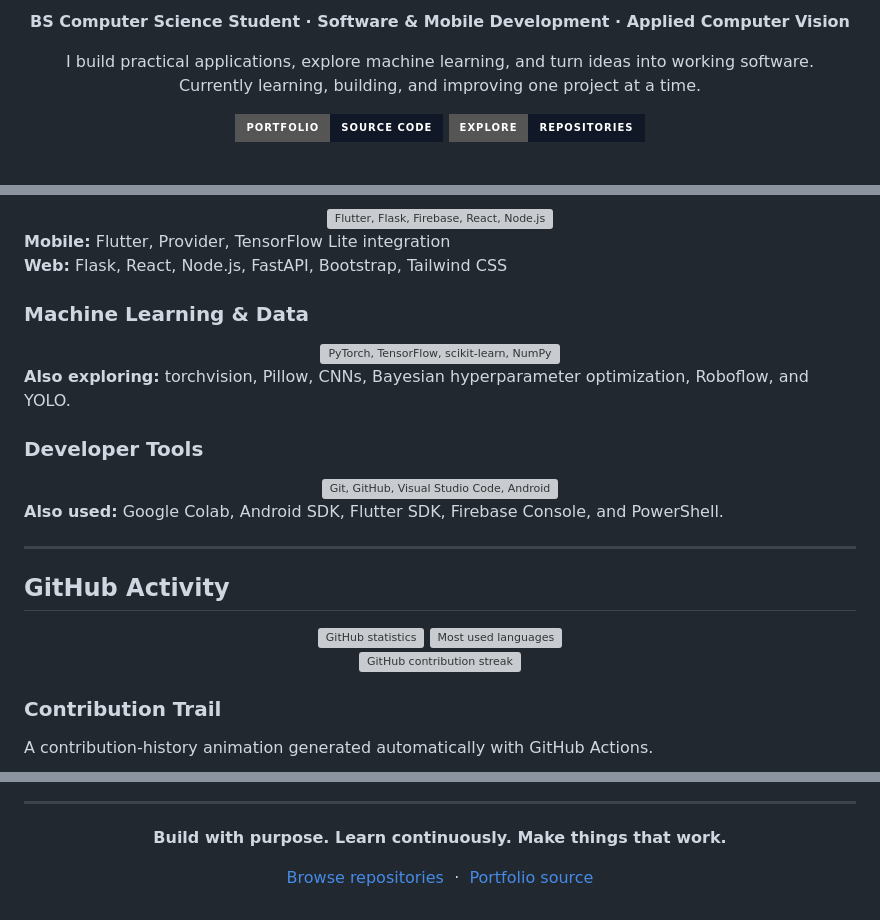
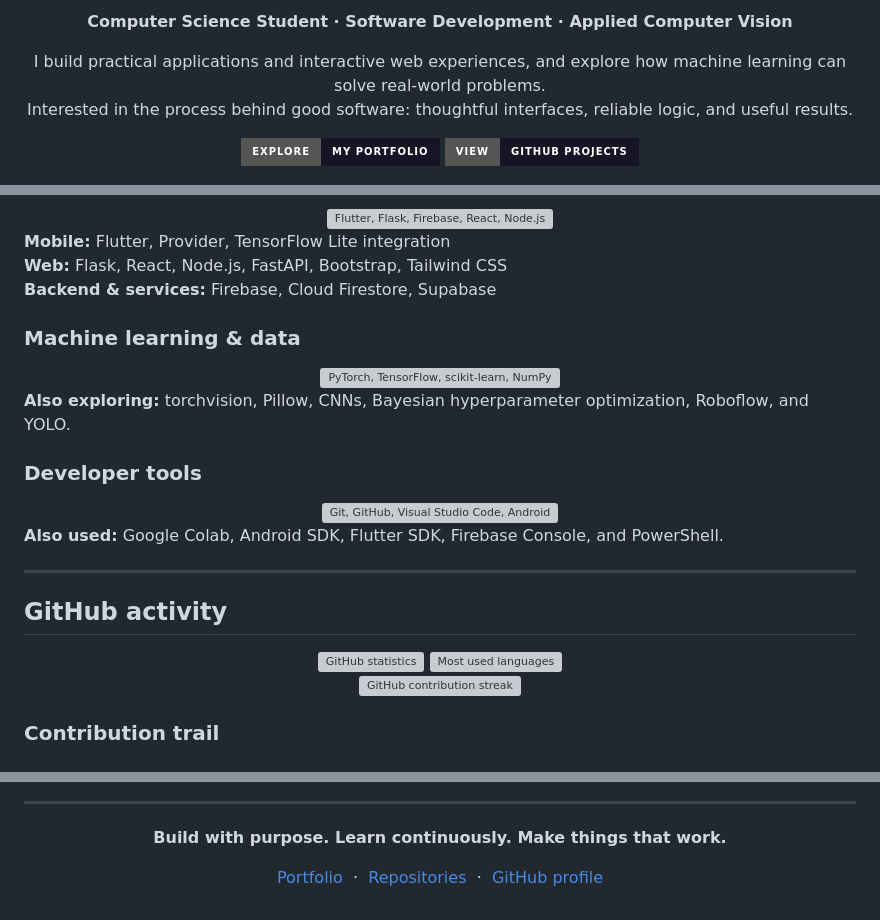
Before and after one commit to msreaamparo-wq/msreaamparo-wq, a Markdown page: README.md, 3 parts joined by grey strips. GitHub-like rendering; badges without logos; grey boxes are pictures that could not be loaded.

```diff
--- a/README.md
+++ b/README.md
@@ -6,16 +6,16 @@
 
-<p><strong>BS Computer Science Student · Software & Mobile Development · Applied Computer Vision</strong></p>
+<p><strong>Computer Science Student · Software Development · Applied Computer Vision</strong></p>
 
 <p>
-  I build practical applications, explore machine learning, and turn ideas into working software.
+  I build practical applications and interactive web experiences, and explore how machine learning can solve real-world problems.
   <br/>
-  Currently learning, building, and improving one project at a time.
+  Interested in the process behind good software: thoughtful interfaces, reliable logic, and useful results.
 </p>
 
 <p>
-  <a href="https://github.com/msreaamparo-wq/Portfolio">
-    <img src="https://img.shields.io/badge/Portfolio-Source%20Code-101827?style=for-the-badge&logo=github&logoColor=white" alt="Portfolio source code"/>
+  <a href="https://msreaamparo-wq.github.io/">
+    <img src="https://img.shields.io/badge/Explore-My%20Portfolio-171426?style=for-the-badge&logo=googlechrome&logoColor=white" alt="Explore my live portfolio"/>
   </a>
   <a href="https://github.com/msreaamparo-wq?tab=repositories">
-    <img src="https://img.shields.io/badge/Explore-Repositories-101827?style=for-the-badge&logo=github&logoColor=white" alt="Explore repositories"/>
+    <img src="https://img.shields.io/badge/View-GitHub%20Projects-171426?style=for-the-badge&logo=github&logoColor=white" alt="View GitHub projects"/>
   </a>
@@ -110,8 +114,9 @@ My portfolio combines a dark charcoal interface with violet and cyan accents, pl
 
 **Mobile:** Flutter, Provider, TensorFlow Lite integration
 **Web:** Flask, React, Node.js, FastAPI, Bootstrap, Tailwind CSS
+**Backend & services:** Firebase, Cloud Firestore, Supabase
 
-### Machine Learning & Data
+### Machine learning & data
 
 <div align="center">
   <img src="https://skillicons.dev/icons?i=pytorch,tensorflow,sklearn,numpy,pandas,matplotlib&perline=6&theme=dark" alt="PyTorch, TensorFlow, scikit-learn, NumPy, pandas, and Matplotlib"/>
@@ -119,7 +124,7 @@ My portfolio combines a dark charcoal interface with violet and cyan accents, pl
 
 **Also exploring:** torchvision, Pillow, CNNs, Bayesian hyperparameter optimization, Roboflow, and YOLO.
 
-### Developer Tools
+### Developer tools
 
 <div align="center">
   <img src="https://skillicons.dev/icons?i=git,github,vscode,androidstudio,figma&perline=5&theme=dark" alt="Git, GitHub, Visual Studio Code, Android Studio, and Figma"/>
@@ -129,7 +134,7 @@ My portfolio combines a dark charcoal interface with violet and cyan accents, pl
 
 ---
 
-## GitHub Activity
+## GitHub activity
 
 <div align="center">
 
@@ -146,9 +151,7 @@ My portfolio combines a dark charcoal interface with violet and cyan accents, pl
 
 </div>
 
-### Contribution Trail
-
-A contribution-history animation generated automatically with GitHub Actions.
+### Contribution trail
 
 <picture>
   <source media="(prefers-color-scheme: dark)" srcset="https://raw.githubusercontent.com/msreaamparo-wq/msreaamparo-wq/output/pacman-contribution-graph-dark.svg"/>
@@ -162,8 +165,10 @@ A contribution-history animation generated automatically with GitHub Actions.
 
 **Build with purpose. Learn continuously. Make things that work.**
 
-<a href="https://github.com/msreaamparo-wq?tab=repositories">Browse repositories</a>
+<a href="https://msreaamparo-wq.github.io/">Portfolio</a>
 &nbsp;·&nbsp;
-<a href="https://github.com/msreaamparo-wq/Portfolio">Portfolio source</a>
+<a href="https://github.com/msreaamparo-wq?tab=repositories">Repositories</a>
+&nbsp;·&nbsp;
+<a href="https://github.com/msreaamparo-wq">GitHub profile</a>
 
 </div>
```
Also changed, not shown: other parts of README.md (+49 -45 lines).
